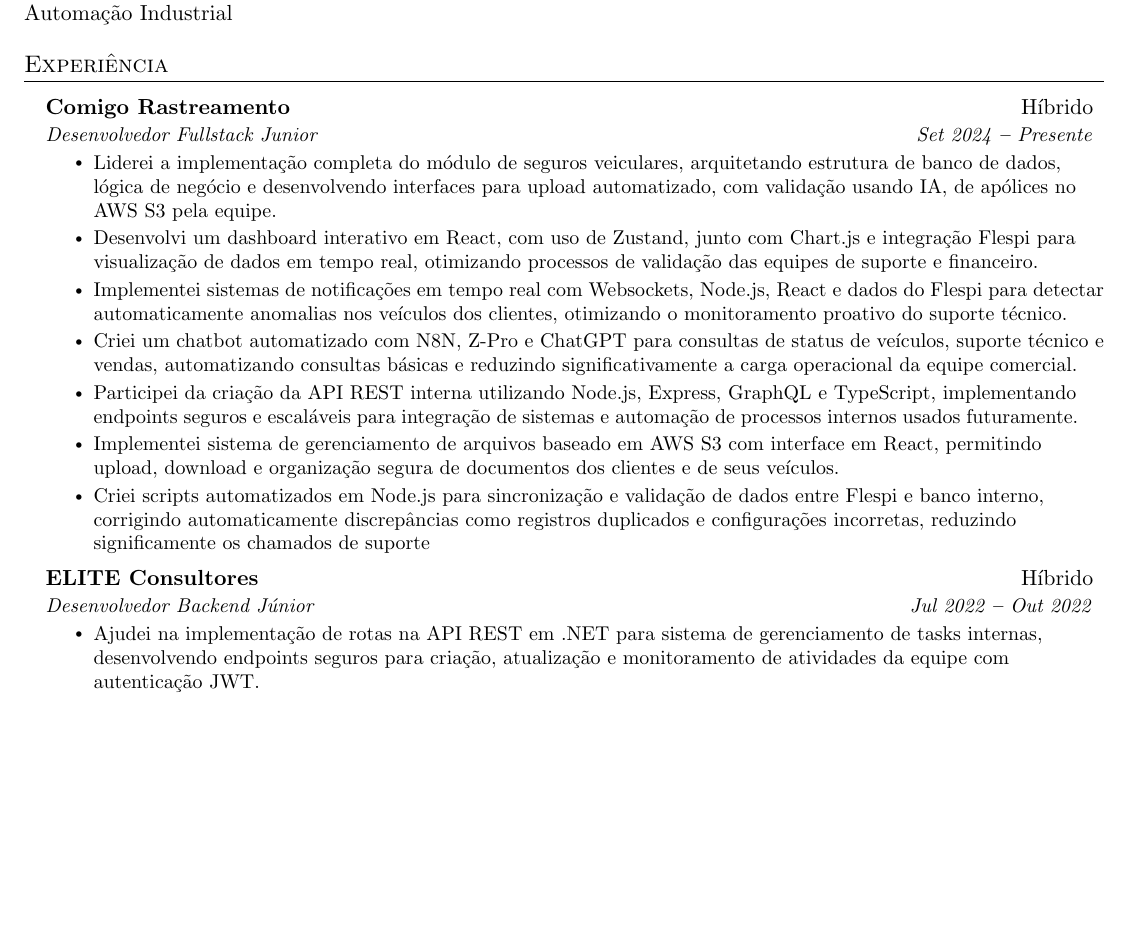
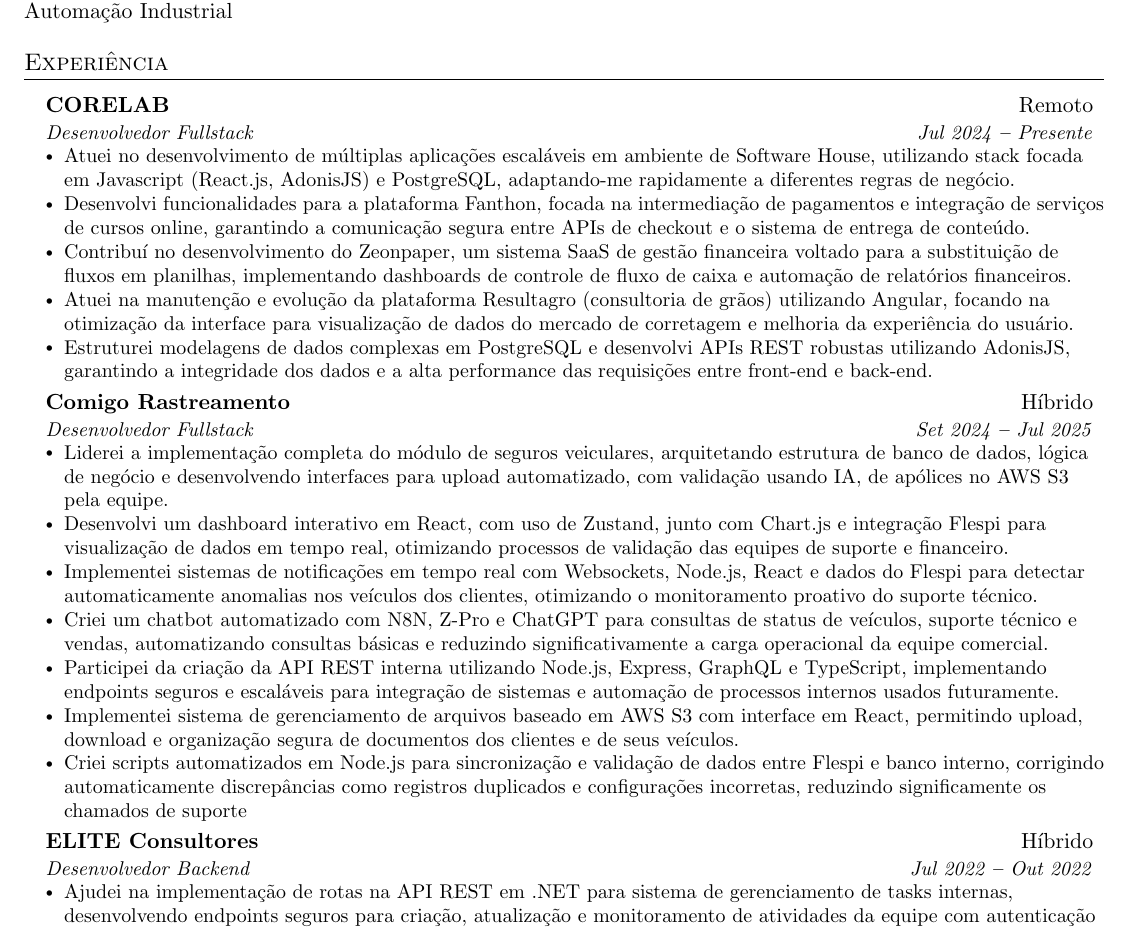
Before and after one commit to hugo-leonardo-dev/cv, a LaTeX document (main.tex): part of page 1 of 2, cut so that both start at the same text, the shorter picture padded with empty space. Compiled offline with pdfLaTeX.

Commit message:
updating experience

```diff
--- a/main.tex
+++ b/main.tex
@@ -120,7 +120,9 @@
 
 \newcommand{\resumeSubHeadingListStart}{\begin{itemize}[leftmargin=0.15in, label={}]}
 \newcommand{\resumeSubHeadingListEnd}{\end{itemize}}
-\newcommand{\resumeItemListStart}{\begin{itemize}}
+\newcommand{\resumeItemListStart}{
+  \begin{itemize}[leftmargin=*, topsep=2pt, itemsep=2pt, parsep=0pt]
+}
 \newcommand{\resumeItemListEnd}{\end{itemize}\vspace{-5pt}}
 
 %-------------------------------------------
@@ -181,8 +183,23 @@
   \resumeSubHeadingListStart
 
     \resumeSubheading
+      {CORELAB}{Remoto}
+      {Desenvolvedor Fullstack}{Jul 2024 \textbf{--} Presente}
+        \resumeItemListStart
+            \resumeItem{Atuei no desenvolvimento de múltiplas aplicações escaláveis em ambiente de Software House, utilizando stack focada em Javascript (React.js, AdonisJS) e PostgreSQL, adaptando-me rapidamente a diferentes regras de negócio.}
+
+            \resumeItem{Desenvolvi funcionalidades para a plataforma Fanthon, focada na intermediação de pagamentos e integração de serviços de cursos online, garantindo a comunicação segura entre APIs de checkout e o sistema de entrega de conteúdo.}
+
+            \resumeItem{Contribuí no desenvolvimento do Zeonpaper, um sistema SaaS de gestão financeira voltado para a substituição de fluxos em planilhas, implementando dashboards de controle de fluxo de caixa e automação de relatórios financeiros.}
+
+            \resumeItem{Atuei na manutenção e evolução da plataforma Resultagro (consultoria de grãos) utilizando Angular, focando na otimização da interface para visualização de dados do mercado de corretagem e melhoria da experiência do usuário.}
+
+            \resumeItem{Estruturei modelagens de dados complexas em PostgreSQL e desenvolvi APIs REST robustas utilizando AdonisJS, garantindo a integridade dos dados e a alta performance das requisições entre front-end e back-end.}
+        \resumeItemListEnd
+
+    \resumeSubheading
       {Comigo Rastreamento}{Híbrido}
-      {Desenvolvedor Fullstack Junior}{Set 2024 \textbf{--} Presente}
+      {Desenvolvedor Fullstack}{Set 2024 \textbf{--} Jul 2025}
         \resumeItemListStart
             \resumeItem{Liderei a implementação completa do módulo de seguros veiculares, arquitetando estrutura de banco de dados, lógica de negócio e desenvolvendo interfaces para upload automatizado, com validação usando IA, de apólices no AWS S3 pela equipe.}
 
@@ -202,7 +219,7 @@
 
     \resumeSubheading
       {ELITE Consultores}{Híbrido}
-      {Desenvolvedor Backend Júnior}{Jul 2022 \textbf{--} Out 2022}
+      {Desenvolvedor Backend}{Jul 2022 \textbf{--} Out 2022}
         \resumeItemListStart
            \resumeItem{Ajudei na implementação de rotas na API REST em .NET para sistema de gerenciamento de tasks internas, desenvolvendo endpoints seguros para criação, atualização e monitoramento de atividades da equipe com autenticação JWT.}
 
```
